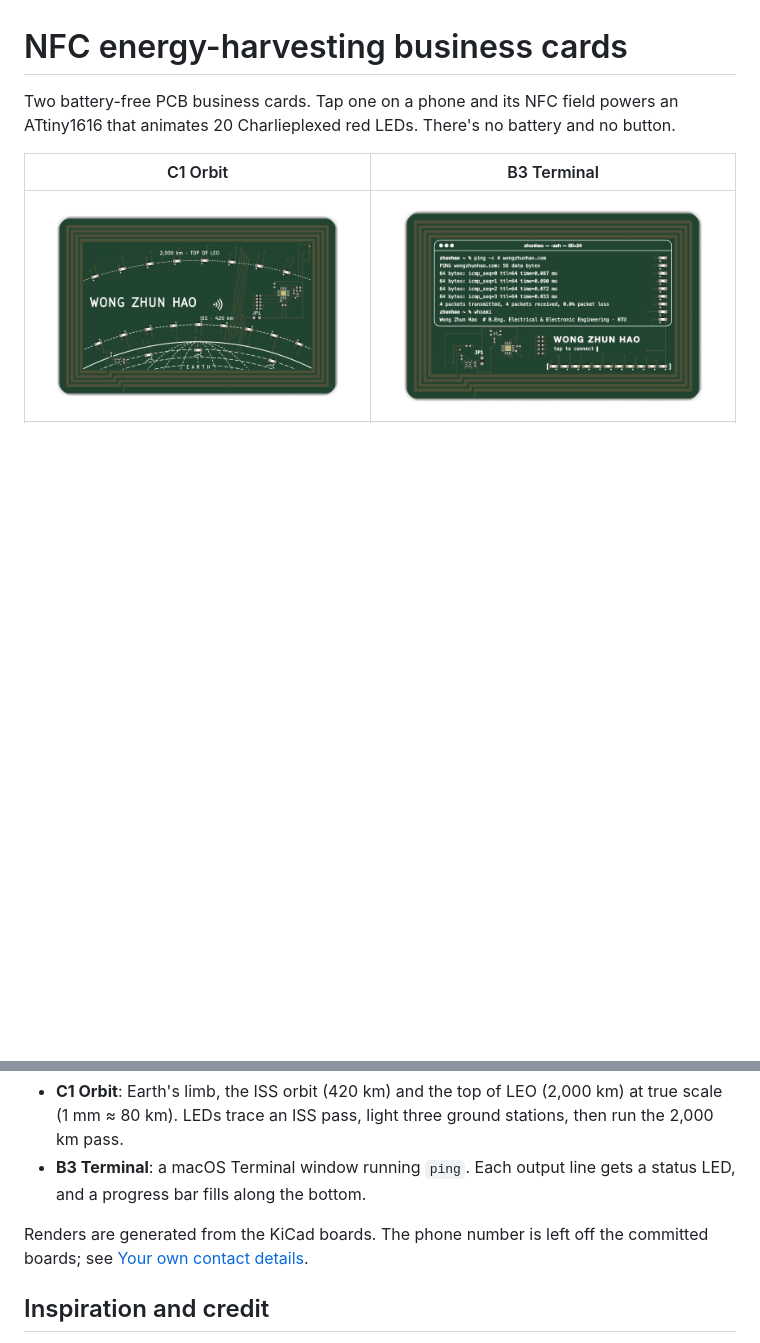
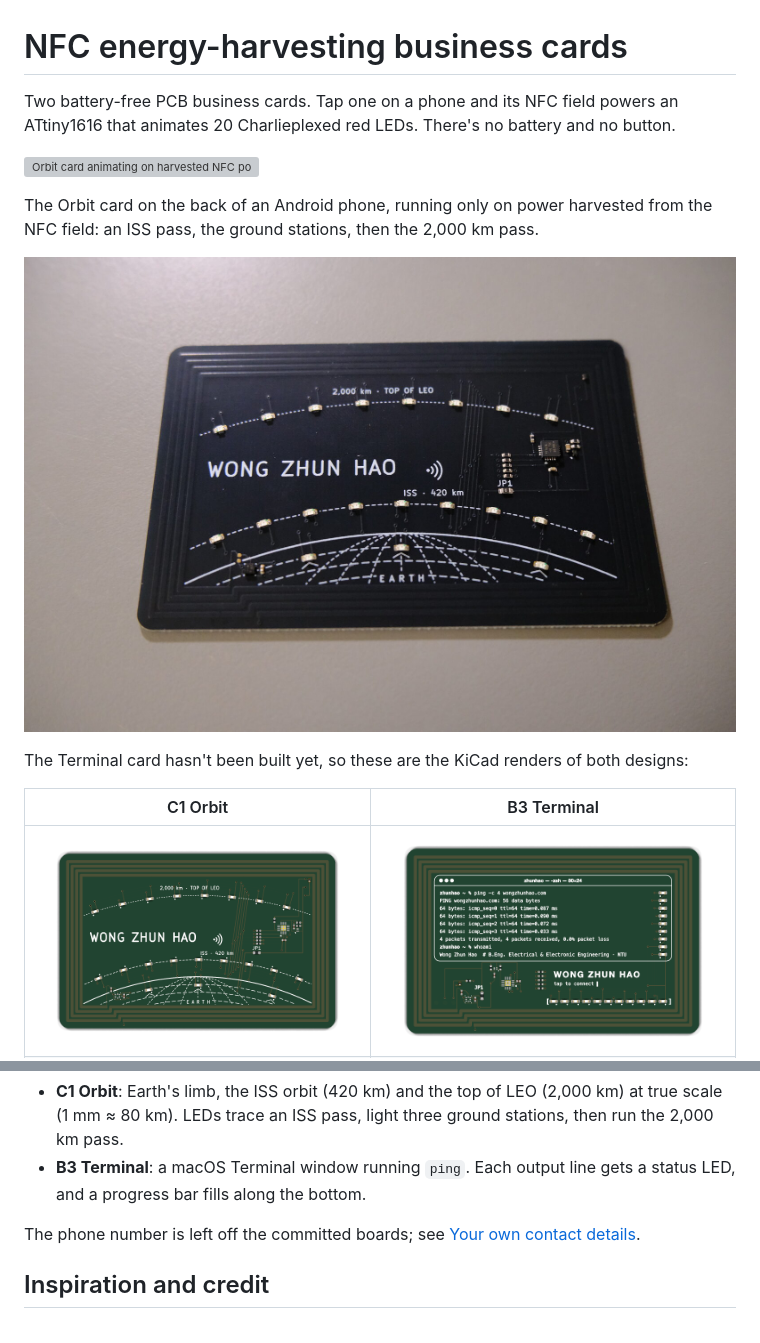
Before and after one commit to ZhunHao/nfc-card, a Markdown page: README.md, 2 parts joined by grey strips. Drawn GitHub-style; pictures changed too: gallery/orbit-photo.jpg (added); blank space fills up the shorter version; grey boxes are pictures that could not be loaded.

Commit message:
docs: add photos of the built Orbit card and an Android tap animation

```diff
--- a/README.md
+++ b/README.md
@@ -2,6 +2,15 @@
 
 Two battery-free PCB business cards. Tap one on a phone and its NFC field powers an
 ATtiny1616 that animates 20 Charlieplexed red LEDs. There's no battery and no button.
+
+![Orbit card animating on harvested NFC power](gallery/orbit-android.webp)
+
+The Orbit card on the back of an Android phone, running only on power harvested from the NFC
+field: an ISS pass, the ground stations, then the 2,000 km pass.
+
+![Assembled Orbit card](gallery/orbit-photo.jpg)
+
+The Terminal card hasn't been built yet, so these are the KiCad renders of both designs:
 
 | C1 Orbit | B3 Terminal |
 | --- | --- |
@@ -14,8 +23,7 @@ ATtiny1616 that animates 20 Charlieplexed red LEDs. There's no battery and no bu
 - **B3 Terminal**: a macOS Terminal window running `ping`. Each output line gets a status LED,
   and a progress bar fills along the bottom.
 
-Renders are generated from the KiCad boards. The phone number is left off the committed
-boards; see [Your own contact details](#your-own-contact-details).
+The phone number is left off the committed boards; see [Your own contact details](#your-own-contact-details).
 
 ## Inspiration and credit
 
```
Also changed, not shown: other parts of README.md (+5 -1 lines), gallery/orbit-lit.jpg (added), gallery/programming.jpg (added), 1 other file.
